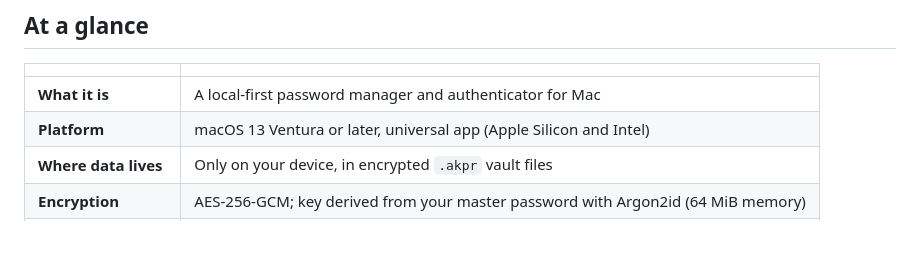
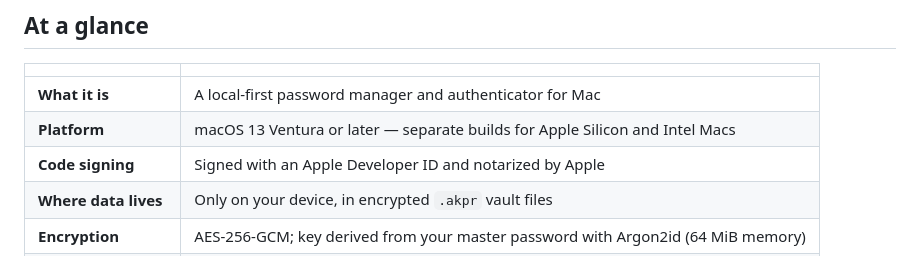
Before and after one commit to ngankt2/kiwi-password-manager, a Markdown page: README.md, the part around one of its changes. Drawn GitHub-style.

```diff
--- a/README.md
+++ b/README.md
@@ -11,7 +11,8 @@
 | | |
 | --- | --- |
 | **What it is** | A local-first password manager and authenticator for Mac |
-| **Platform** | macOS 13 Ventura or later, universal app (Apple Silicon and Intel) |
+| **Platform** | macOS 13 Ventura or later — separate builds for Apple Silicon and Intel Macs |
+| **Code signing** | Signed with an Apple Developer ID and notarized by Apple |
 | **Where data lives** | Only on your device, in encrypted `.akpr` vault files |
 | **Encryption** | AES-256-GCM; key derived from your master password with Argon2id (64 MiB memory) |
 | **Unlock** | Master password (12+ characters) or Touch ID |
```
Also changed, not shown: other parts of README.md (+23 -9 lines).
